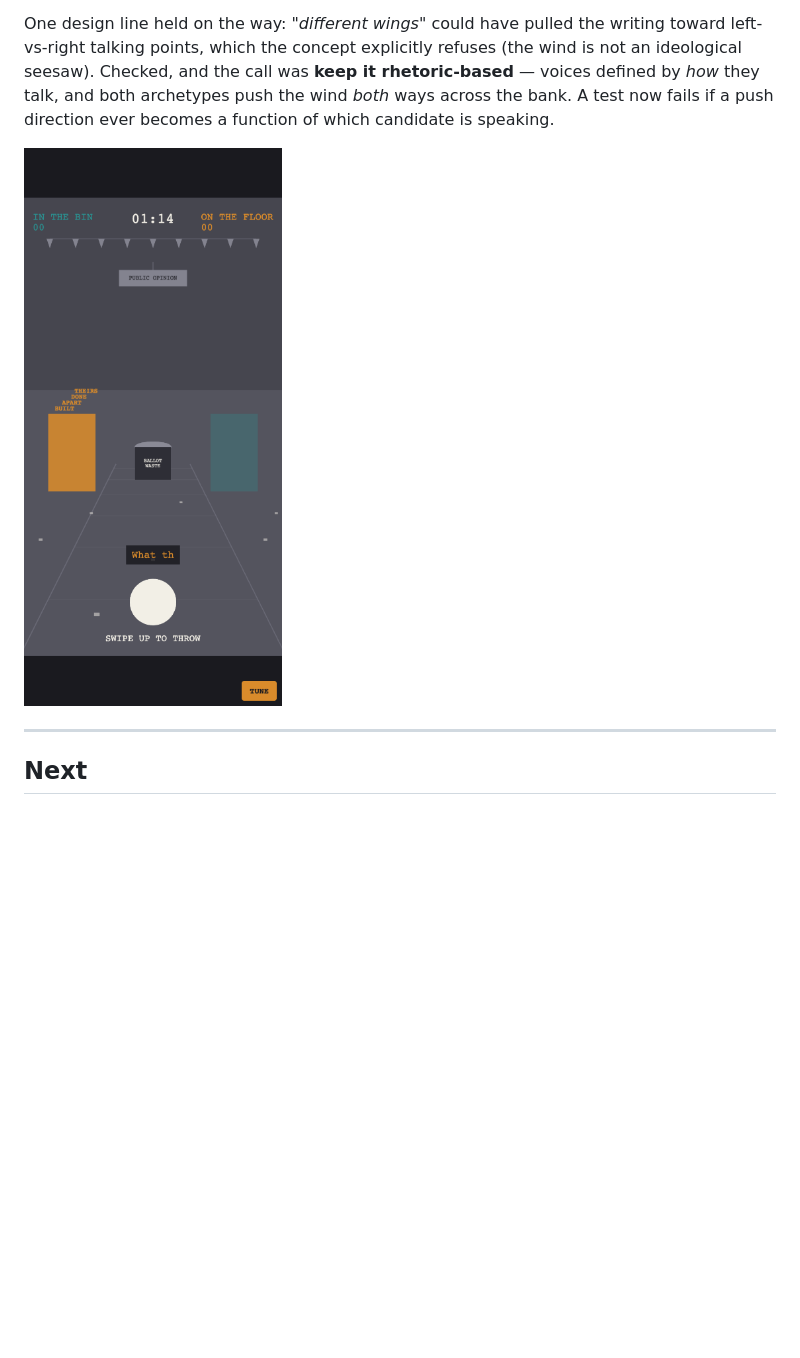
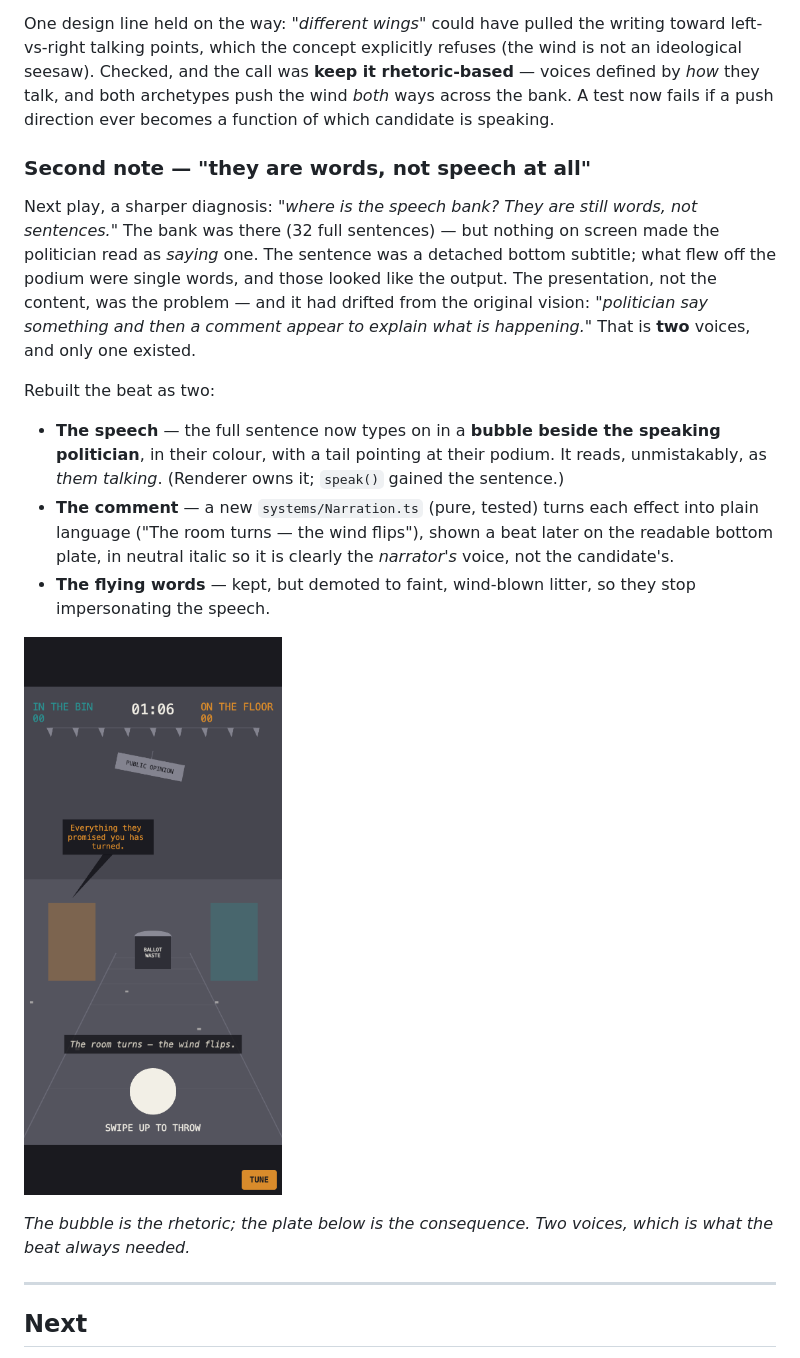
Before and after one commit to PlayableStories/ballot-bin-game, a Markdown page: DEVLOG.md, the part around the change. Rendered like a GitHub page; pictures changed too: docs/progress/stage-2-caption-and-bank.png (deleted), docs/progress/stage-2-speech-bubble.png (added); blank space fills up the shorter version.

```diff
--- a/DEVLOG.md
+++ b/DEVLOG.md
@@ -158,7 +158,19 @@ William, on the live build (no local env): likes the real-time flow and the *spe
 
 One design line held on the way: *"different wings"* could have pulled the writing toward left-vs-right talking points, which the concept explicitly refuses (the wind is not an ideological seesaw). Checked, and the call was **keep it rhetoric-based** — voices defined by *how* they talk, and both archetypes push the wind *both* ways across the bank. A test now fails if a push direction ever becomes a function of which candidate is speaking.
 
-![Stage 2 — the readable caption and the deeper bank](docs/progress/stage-2-caption-and-bank.png)
+### Second note — "they are words, not speech at all"
+
+Next play, a sharper diagnosis: *"where is the speech bank? They are still words, not sentences."* The bank was there (32 full sentences) — but nothing on screen made the politician read as *saying* one. The sentence was a detached bottom subtitle; what flew off the podium were single words, and those looked like the output. The presentation, not the content, was the problem — and it had drifted from the original vision: *"politician say something and then a comment appear to explain what is happening."* That is **two** voices, and only one existed.
+
+Rebuilt the beat as two:
+
+- **The speech** — the full sentence now types on in a **bubble beside the speaking politician**, in their colour, with a tail pointing at their podium. It reads, unmistakably, as *them talking*. (Renderer owns it; `speak()` gained the sentence.)
+- **The comment** — a new `systems/Narration.ts` (pure, tested) turns each effect into plain language ("The room turns — the wind flips"), shown a beat later on the readable bottom plate, in neutral italic so it is clearly the *narrator's* voice, not the candidate's.
+- **The flying words** — kept, but demoted to faint, wind-blown litter, so they stop impersonating the speech.
+
+![Stage 2 — the politician speaks, then a comment explains](docs/progress/stage-2-speech-bubble.png)
+
+*The bubble is the rhetoric; the plate below is the consequence. Two voices, which is what the beat always needed.*
 
 ---
 
```
Also changed, not shown: docs/progress/README.md (+7 -3 lines), 5 other files.
